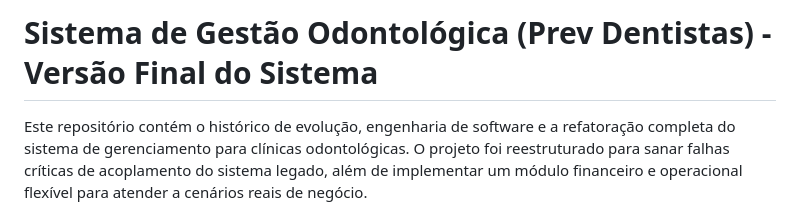
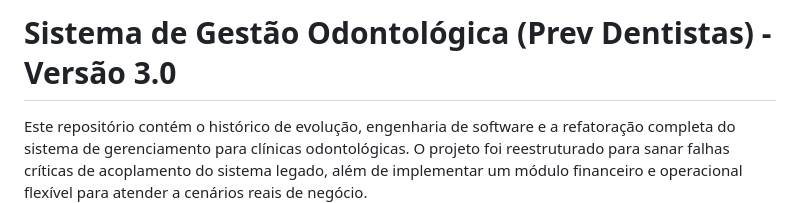
Before and after one commit to Luh464/prev-dentista-versao-final, a Markdown page: README.md, the part around the change. GitHub-like rendering.

```diff
--- a/README.md
+++ b/README.md
@@ -1,4 +1,4 @@
-# Sistema de Gestão Odontológica (Prev Dentistas) - Versão Final do Sistema
+# Sistema de Gestão Odontológica (Prev Dentistas) - Versão 3.0
 
 Este repositório contém o histórico de evolução, engenharia de software e a refatoração completa do sistema de gerenciamento para clínicas odontológicas. O projeto foi reestruturado para sanar falhas críticas de acoplamento do sistema legado, além de implementar um módulo financeiro e operacional flexível para atender a cenários reais de negócio.
 
```
